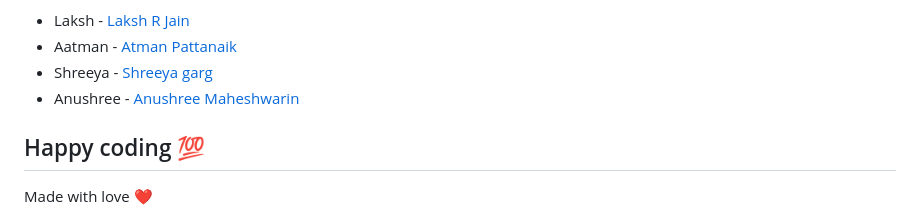
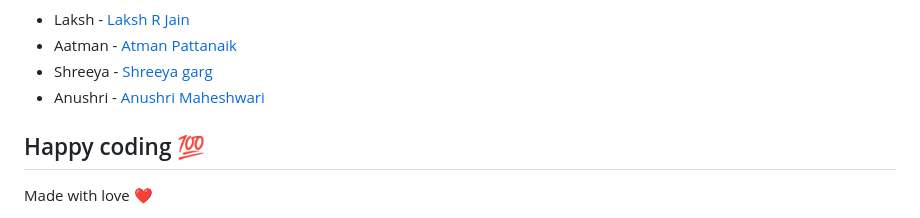
Before and after one commit to Weirdo2004/ConsumeWise, a Markdown page: README.md, the part around one of its changes. Rendered like a GitHub page.

```diff
--- a/README.md
+++ b/README.md
@@ -119,7 +118,7 @@ Make informed decisions about what you eat and live a healthier lifestyle with
 - Laksh - [Laksh R Jain](https://www.linkedin.com/in/laksh-jain-6b308323b/)
 - Aatman - [Atman Pattanaik](https://www.linkedin.com/in/atman-pattanaik-558b06285/)
 - Shreeya - [Shreeya garg](https://linkedin.com/in/arnav-parekar-b55786287/)
-- Anushree - [Anushree Maheshwarin](https://www.linkedin.com/in/anushri-maheshwari-453049285)
+- Anushri - [Anushri Maheshwari](https://www.linkedin.com/in/anushri-maheshwari-453049285)
 
 
 ## Happy coding 💯
```
Also changed, not shown: other parts of README.md (+6 -7 lines).
